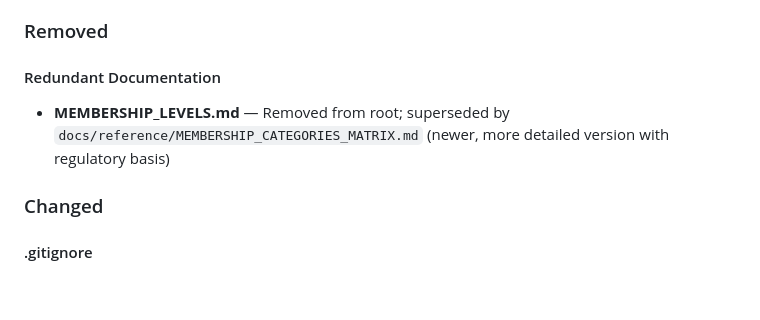
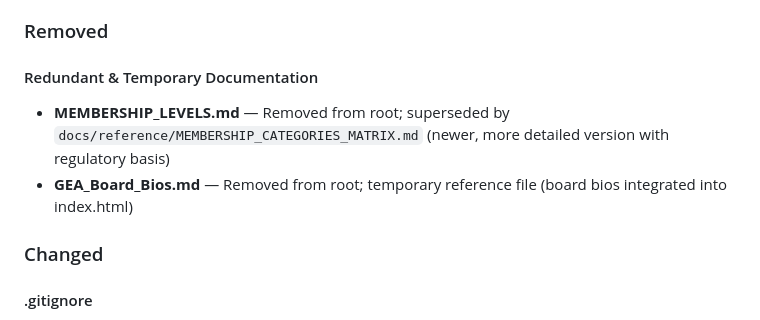
Before and after one commit to geabotswana/gea-website, a Markdown page: CHANGELOG.md, the part around the change. GitHub-like rendering; blank space fills up the shorter version.

Commit message:
Remove temporary GEA_Board_Bios.md file
Board bios are integrated into index.html; separate markdown file no longer needed.

Co-Authored-By: Claude Haiku 4.5 <noreply@anthropic.com>

```diff
--- a/CHANGELOG.md
+++ b/CHANGELOG.md
@@ -24,8 +24,9 @@ and this project adheres to [Semantic Versioning](https://semver.org/spec/v2.0.0
 
 ### Removed
 
-#### Redundant Documentation
+#### Redundant & Temporary Documentation
 - **MEMBERSHIP_LEVELS.md** — Removed from root; superseded by `docs/reference/MEMBERSHIP_CATEGORIES_MATRIX.md` (newer, more detailed version with regulatory basis)
+- **GEA_Board_Bios.md** — Removed from root; temporary reference file (board bios integrated into index.html)
 
 ### Changed
 
```
Also changed, not shown: GEA_Board_Bios.md (deleted, +0 -34 lines).
